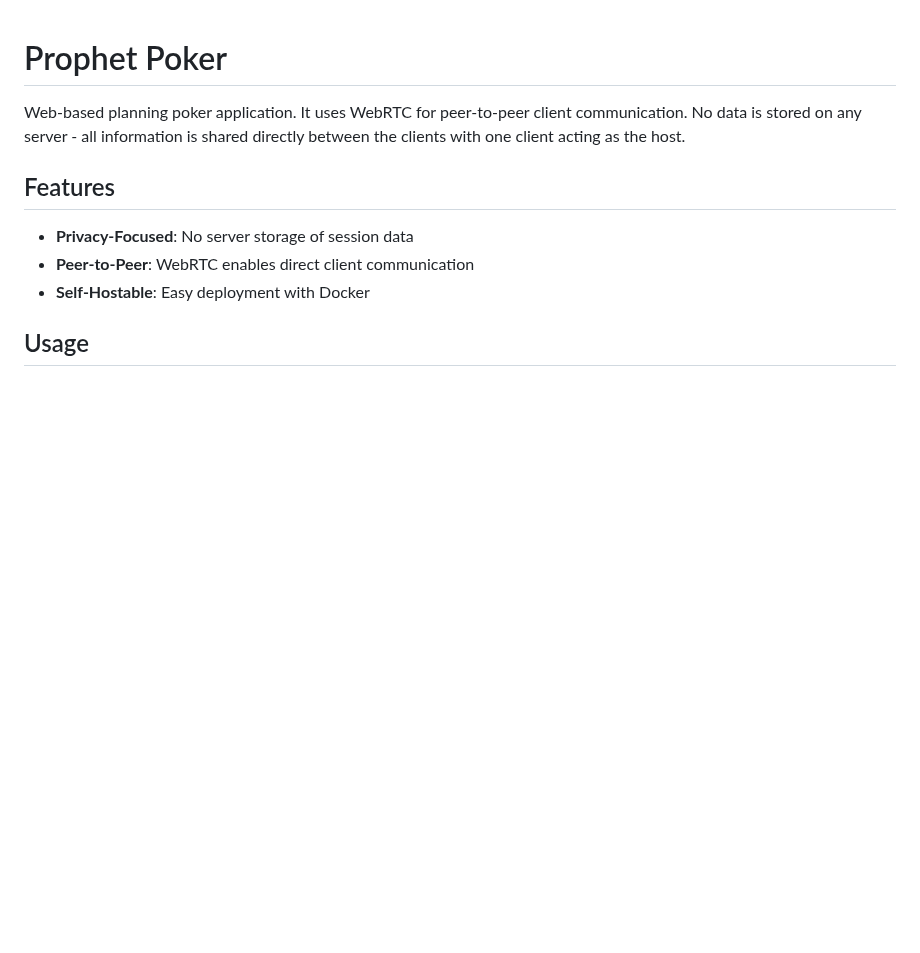
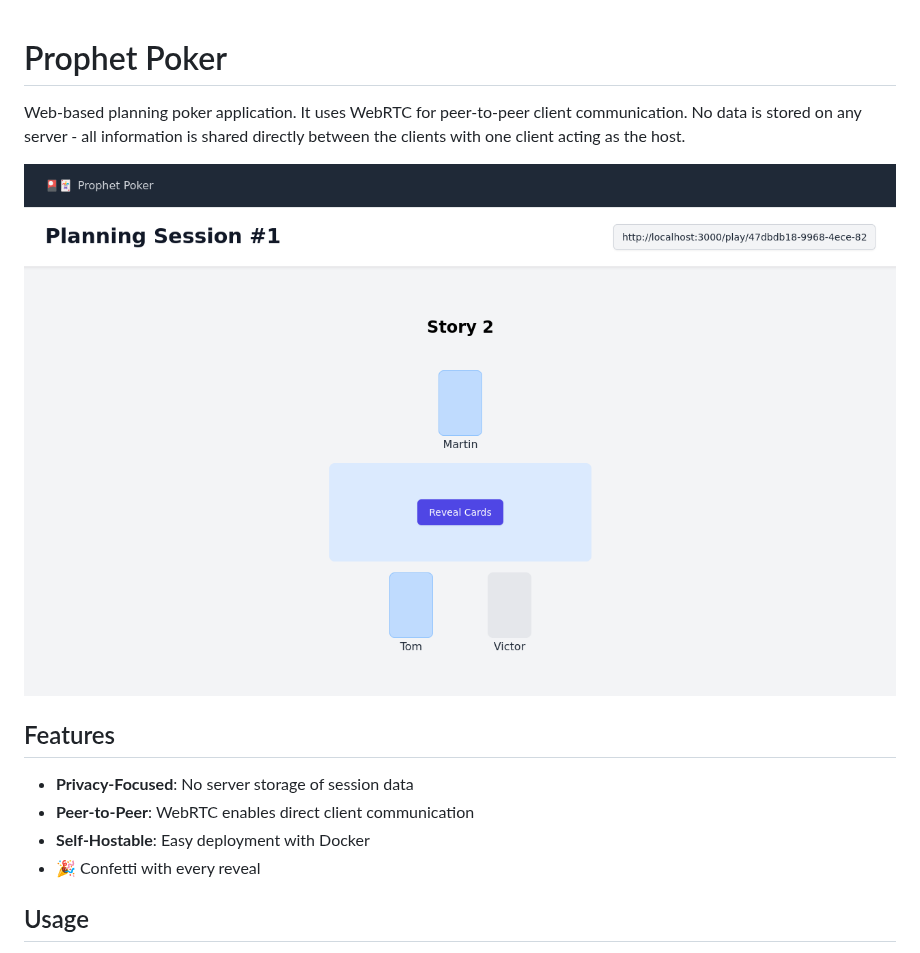
Before and after one commit to tomaisthorpe/prophet-poker, a Markdown page: README.md, the part around the change. Drawn GitHub-style; pictures changed too: screenshot.png (added); blank space fills up the shorter version.

Commit message:
docs: add screenshot

```diff
--- a/README.md
+++ b/README.md
@@ -1,12 +1,15 @@
 # Prophet Poker
 
 Web-based planning poker application. It uses WebRTC for peer-to-peer client communication. No data is stored on any server - all information is shared directly between the clients with one client acting as the host.
+
+![Screenshot of the planning poker application with the cards not yet revealed](./screenshot.png)
 
 ## Features
 
 - **Privacy-Focused**: No server storage of session data
 - **Peer-to-Peer**: WebRTC enables direct client communication
 - **Self-Hostable**: Easy deployment with Docker
+- 🎉 Confetti with every reveal
 
 ## Usage
 
```
